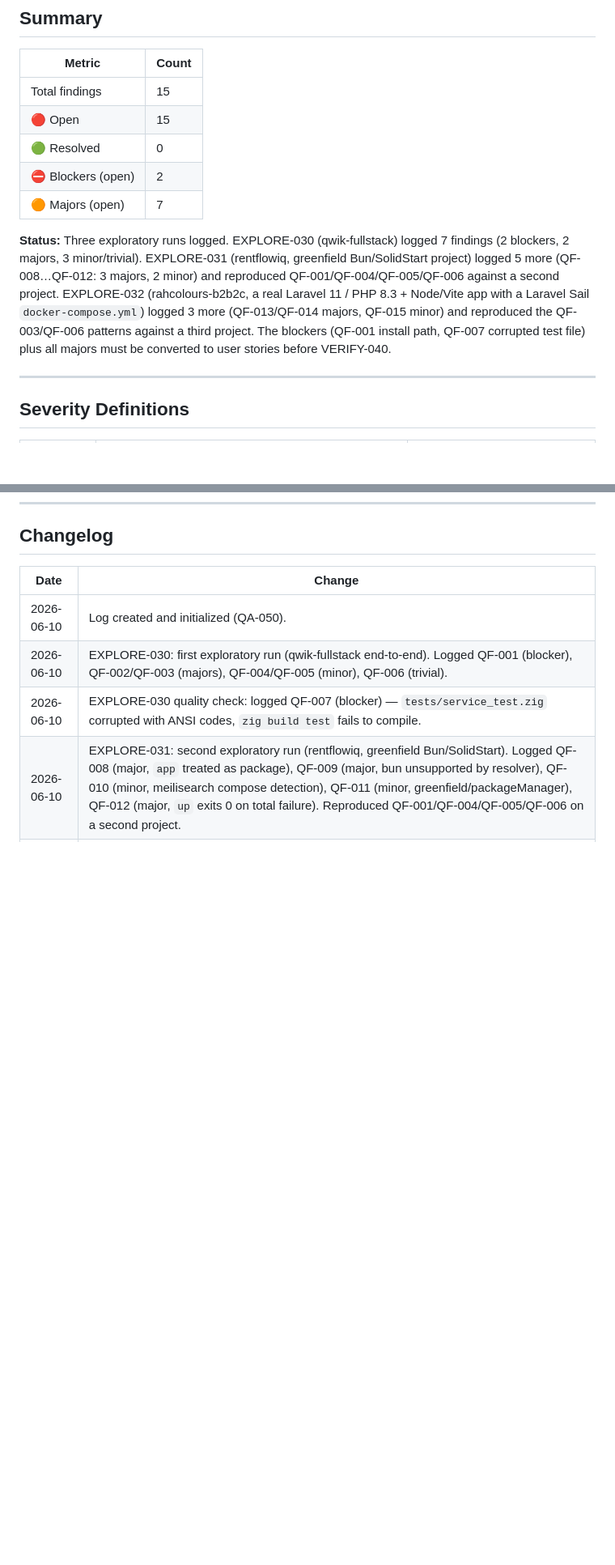
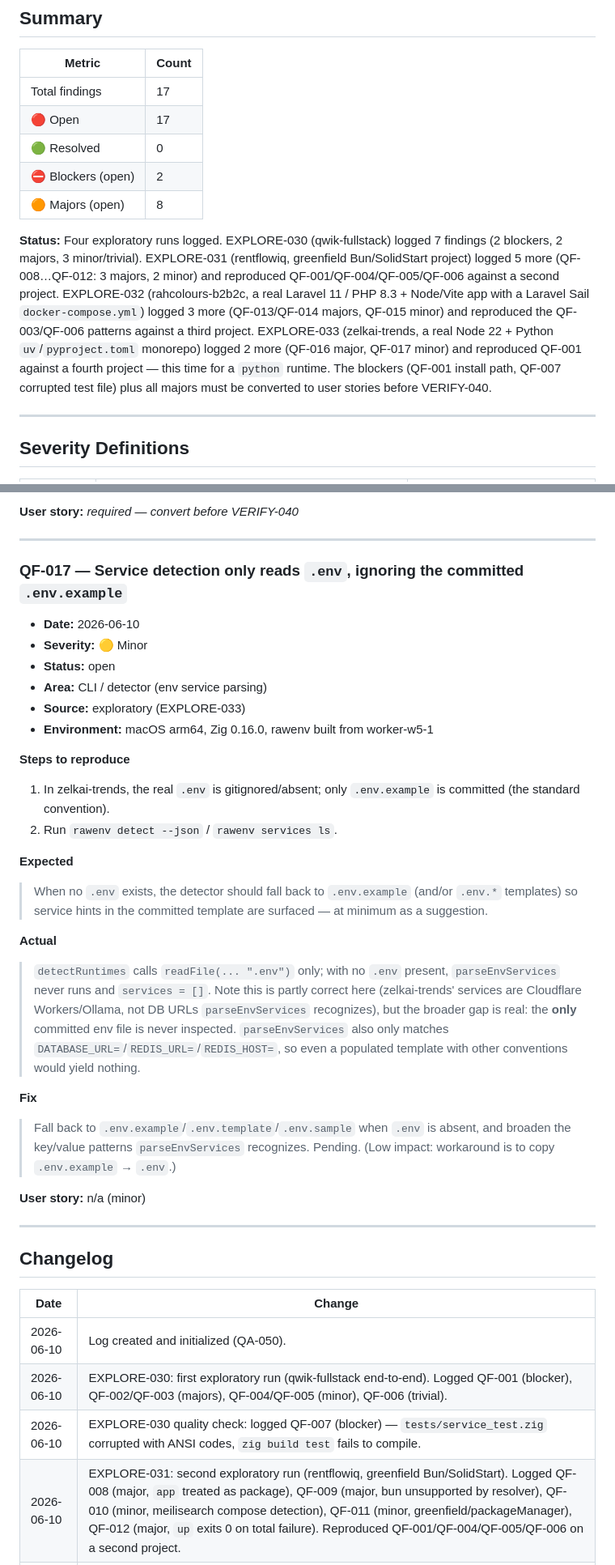
Before and after one commit to juslintek/rawenv, a Markdown page: docs/qa-findings.md, 2 parts joined by grey strips. Shown at 81% size. Rendered like a GitHub page; blank space fills up the shorter version.

```diff
--- a/docs/qa-findings.md
+++ b/docs/qa-findings.md
@@ -14,21 +14,24 @@ and is tracked from discovery through resolution.
 
 | Metric | Count |
 |--------|-------|
-| Total findings | 15 |
-| 🔴 Open | 15 |
+| Total findings | 17 |
+| 🔴 Open | 17 |
 | 🟢 Resolved | 0 |
 | ⛔ Blockers (open) | 2 |
-| 🟠 Majors (open) | 7 |
+| 🟠 Majors (open) | 8 |
 
-**Status:** Three exploratory runs logged. EXPLORE-030 (qwik-fullstack) logged 7
+**Status:** Four exploratory runs logged. EXPLORE-030 (qwik-fullstack) logged 7
 findings (2 blockers, 2 majors, 3 minor/trivial). EXPLORE-031 (rentflowiq,
 greenfield Bun/SolidStart project) logged 5 more (QF-008…QF-012: 3 majors, 2
 minor) and reproduced QF-001/QF-004/QF-005/QF-006 against a second project.
 EXPLORE-032 (rahcolours-b2b2c, a real Laravel 11 / PHP 8.3 + Node/Vite app with
 a Laravel Sail `docker-compose.yml`) logged 3 more (QF-013/QF-014 majors,
 QF-015 minor) and reproduced the QF-003/QF-006 patterns against a third project.
-The blockers (QF-001 install path, QF-007 corrupted test file) plus all majors
-must be converted to user stories before VERIFY-040.
+EXPLORE-033 (zelkai-trends, a real Node 22 + Python `uv`/`pyproject.toml`
+monorepo) logged 2 more (QF-016 major, QF-017 minor) and reproduced QF-001
+against a fourth project — this time for a `python` runtime. The blockers
+(QF-001 install path, QF-007 corrupted test file) plus all majors must be
+converted to user stories before VERIFY-040.
 
 ---
 
@@ -703,3 +771,44 @@ Each finding uses the template below. IDs are sequential: `QF-001`, `QF-002`,
+**User story:** _required — convert before VERIFY-040_
+
+---
+
+### QF-017 — Service detection only reads `.env`, ignoring the committed `.env.example`
+
+- **Date:** 2026-06-10
+- **Severity:** 🟡 Minor
+- **Status:** open
+- **Area:** CLI / detector (env service parsing)
+- **Source:** exploratory (EXPLORE-033)
+- **Environment:** macOS arm64, Zig 0.16.0, rawenv built from worker-w5-1
+
+**Steps to reproduce**
+1. In zelkai-trends, the real `.env` is gitignored/absent; only `.env.example`
+   is committed (the standard convention).
+2. Run `rawenv detect --json` / `rawenv services ls`.
+
+**Expected**
+> When no `.env` exists, the detector should fall back to `.env.example` (and/or
+> `.env.*` templates) so service hints in the committed template are surfaced —
+> at minimum as a suggestion.
+
+**Actual**
+> `detectRuntimes` calls `readFile(... ".env")` only; with no `.env` present,
+> `parseEnvServices` never runs and `services = []`. Note this is partly correct
+> here (zelkai-trends' services are Cloudflare Workers/Ollama, not DB URLs
+> `parseEnvServices` recognizes), but the broader gap is real: the **only**
+> committed env file is never inspected. `parseEnvServices` also only matches
+> `DATABASE_URL=`/`REDIS_URL=`/`REDIS_HOST=`, so even a populated template with
+> other conventions would yield nothing.
+
+**Fix**
+> Fall back to `.env.example`/`.env.template`/`.env.sample` when `.env` is
+> absent, and broaden the key/value patterns `parseEnvServices` recognizes.
+> Pending. (Low impact: workaround is to copy `.env.example` → `.env`.)
+
+**User story:** n/a (minor)
+
+---
+
 ## Changelog
 
 | Date | Change |
```
Also changed, not shown: other parts of docs/qa-findings.md (+66 -0 lines).
